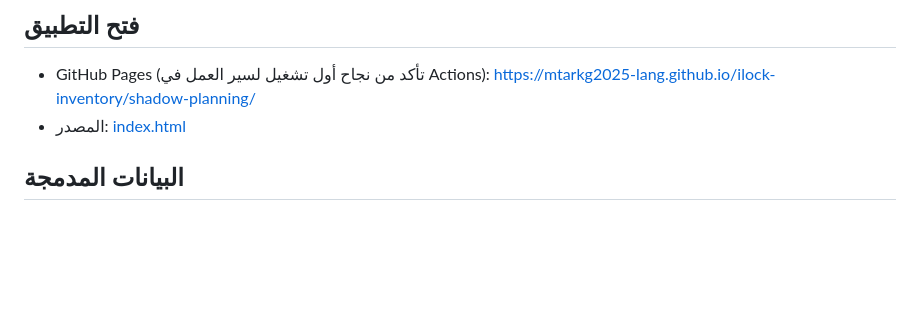
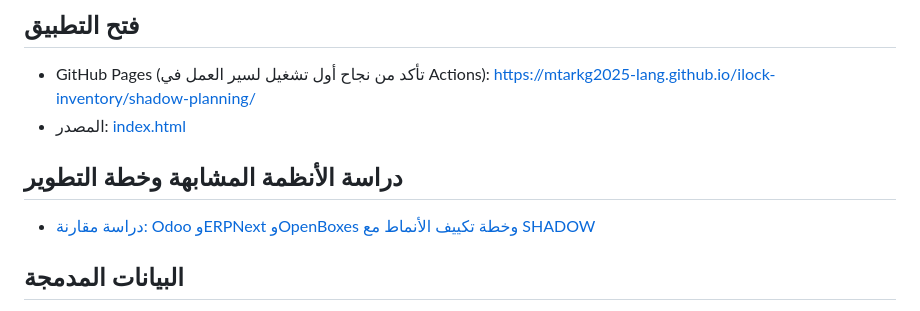
Before and after one commit to mtarkg2025-lang/ilock-inventory, a Markdown page: shadow-planning/README.md, the part around the change. GitHub-like rendering; blank space fills up the shorter version.

Commit message:
Link comparative systems research in project README

```diff
--- a/shadow-planning/README.md
+++ b/shadow-planning/README.md
@@ -3,6 +3,9 @@
 ## فتح التطبيق
 - GitHub Pages (تأكد من نجاح أول تشغيل لسير العمل في Actions): https://mtarkg2025-lang.github.io/ilock-inventory/shadow-planning/
 - المصدر: [index.html](./index.html)
+
+## دراسة الأنظمة المشابهة وخطة التطوير
+- [دراسة مقارنة: Odoo وERPNext وOpenBoxes وخطة تكييف الأنماط مع SHADOW](../SHADOW_INVENTORY_ADVISOR/COMPARATIVE_SYSTEMS_RESEARCH_AR.md)
 
 ## البيانات المدمجة
 - [قاعدة بيانات الأصناف](./injection-database.json.gz.b64): **237 سجلًا** مستخرجًا من أحدث نسخة متاحة بالمكتبة `SHADOW_24_نسخة_مطورة_ورقابة_ومعادلات_مصوبة.xlsx`، وتشمل 18 حقلًا من دليل الأصناف.
```
